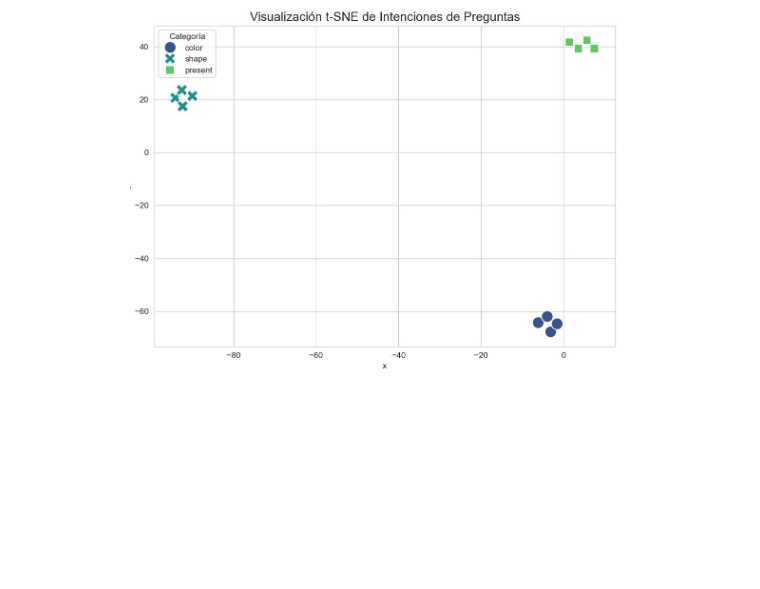
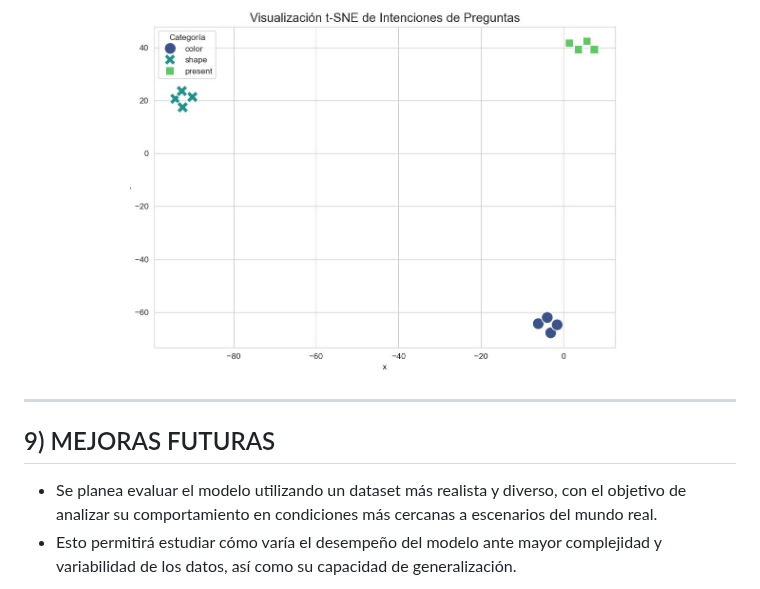
Before and after one commit to DianaMLlamocaZ/VQA-EARLY_FUSION-XAI, a Markdown page: README.md, the part around one of its changes. GitHub-like rendering; blank space fills up the shorter version.

```diff
--- a/README.md
+++ b/README.md
@@ -157,3 +157,10 @@ El dataset [link]
 <div align="center">
 	<img src="./imgs/Embeddings_Texto.JPG" width="500"/>
 </div>
+
+----
+
+## 9) MEJORAS FUTURAS
+
+- Se planea evaluar el modelo utilizando un dataset más realista y diverso, con el objetivo de analizar su comportamiento en condiciones más cercanas a escenarios del mundo real.
+- Esto permitirá estudiar cómo varía el desempeño del modelo ante mayor complejidad y variabilidad de los datos, así como su capacidad de generalización.
```
Also changed, not shown: other parts of README.md (+1 -1 lines).
